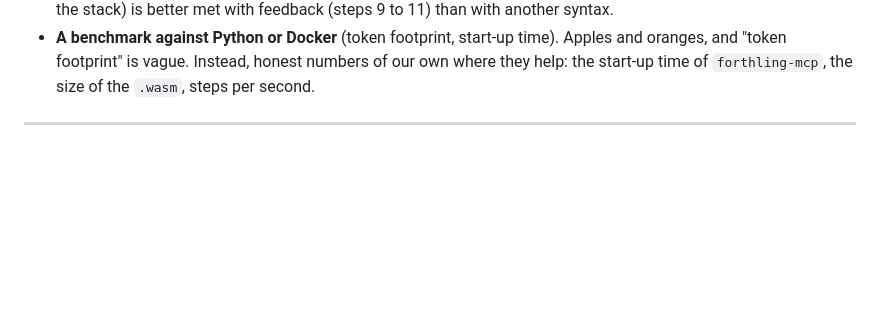
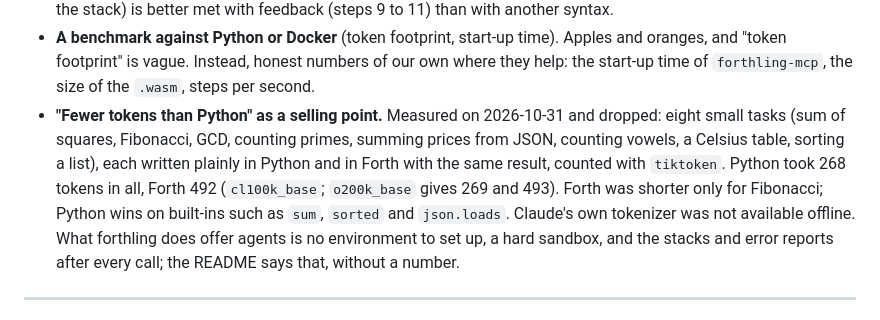
Before and after one commit to DeSchaker/forthling, a Markdown page: ROADMAP.md, the part around the change. Rendered like a GitHub page; blank space fills up the shorter version.

```diff
--- a/ROADMAP.md
+++ b/ROADMAP.md
@@ -833,6 +833,15 @@ Considered, not planned (2026-10-31):
 - **A benchmark against Python or Docker** (token footprint, start-up time). Apples and
   oranges, and "token footprint" is vague. Instead, honest numbers of our own where they
   help: the start-up time of `forthling-mcp`, the size of the `.wasm`, steps per second.
+- **"Fewer tokens than Python" as a selling point.** Measured on 2026-10-31 and dropped:
+  eight small tasks (sum of squares, Fibonacci, GCD, counting primes, summing prices from
+  JSON, counting vowels, a Celsius table, sorting a list), each written plainly in Python
+  and in Forth with the same result, counted with `tiktoken`. Python took 268 tokens in
+  all, Forth 492 (`cl100k_base`; `o200k_base` gives 269 and 493). Forth was shorter only
+  for Fibonacci; Python wins on built-ins such as `sum`, `sorted` and `json.loads`.
+  Claude's own tokenizer was not available offline. What forthling does offer agents is
+  no environment to set up, a hard sandbox, and the stacks and error reports after every
+  call; the README says that, without a number.
 
 ---
 
```
Also changed, not shown: README.md (+21 -12 lines).
